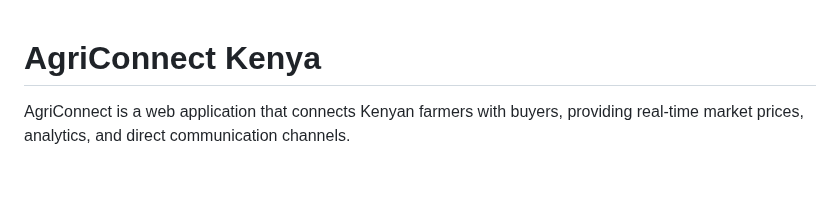
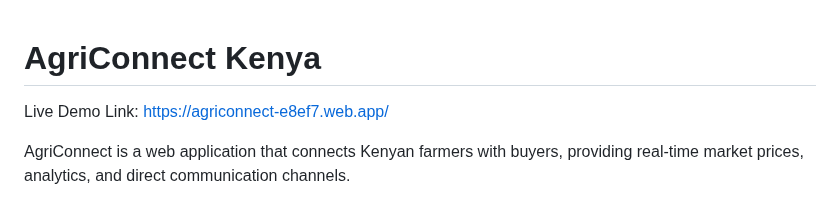
Before and after one commit to danchege/Agriconnect, a Markdown page: README.md, the part around the change. GitHub-like rendering; blank space fills up the shorter version.

```diff
--- a/README.md
+++ b/README.md
@@ -1,4 +1,6 @@
 # AgriConnect Kenya
+
+Live Demo Link: https://agriconnect-e8ef7.web.app/
 
 AgriConnect is a web application that connects Kenyan farmers with buyers, providing real-time market prices, analytics, and direct communication channels.
 
```
